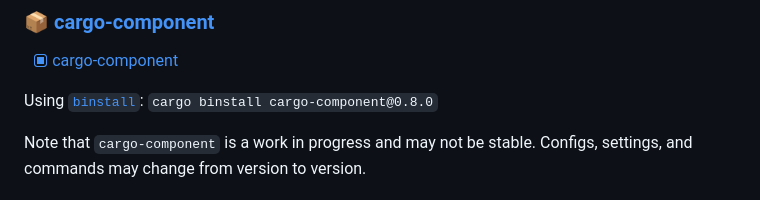
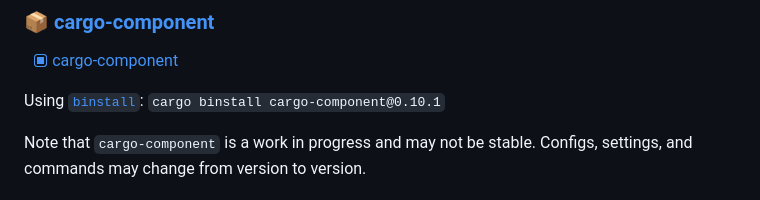
Before and after one commit to PeerPiper/peerpiper, a Markdown page: README.md, the part around the change. GitHub-like rendering.

Commit message:
deps: bump cargo-component to v0.10.1

```diff
--- a/README.md
+++ b/README.md
@@ -47,7 +47,7 @@ You'll need a few dependencies to get started:
 
 - [x] [cargo-component](https://github.com/bytecodealliance/cargo-component)
 
-Using [`binstall`](https://github.com/cargo-bins/cargo-binstall): `cargo binstall cargo-component@0.8.0`
+Using [`binstall`](https://github.com/cargo-bins/cargo-binstall): `cargo binstall cargo-component@0.10.1`
 
 Note that `cargo-component` is a work in progress and may not be stable. Configs, settings, and commands may change from version to version.
 
```
